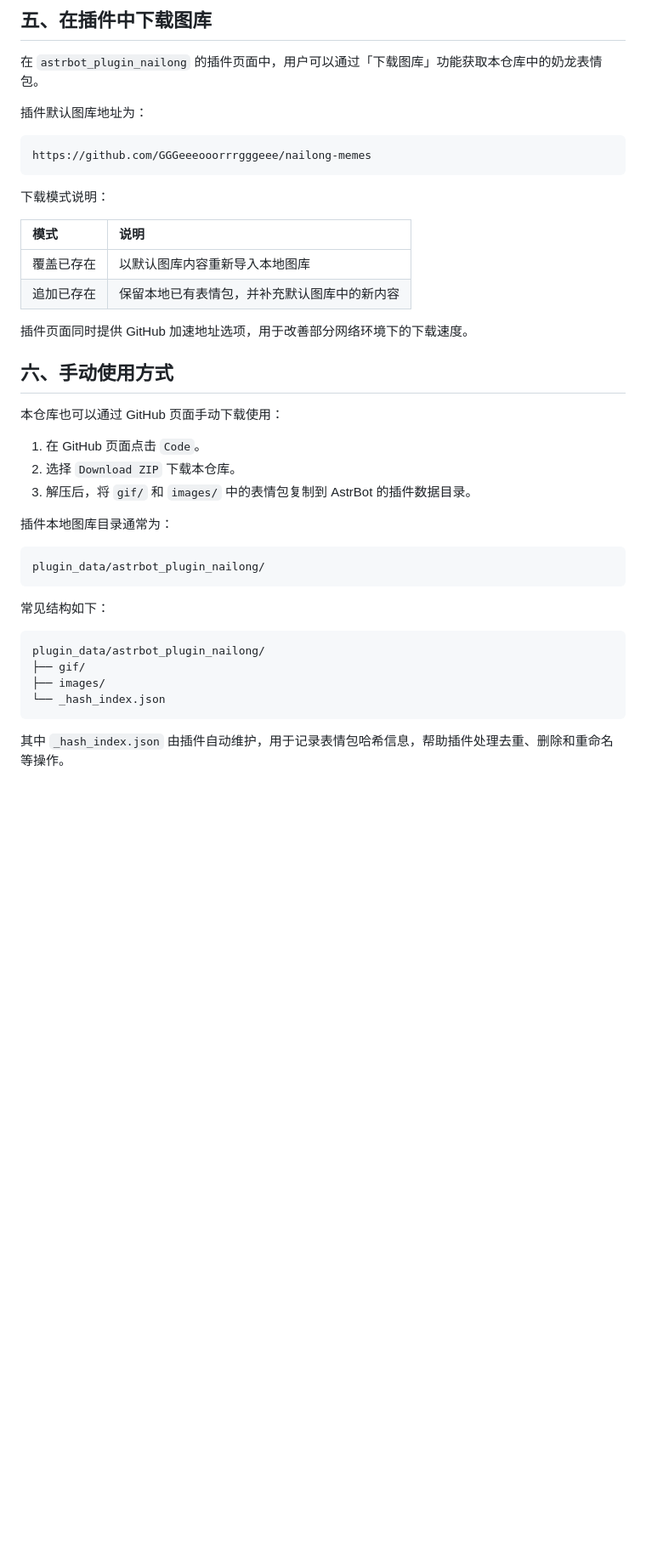
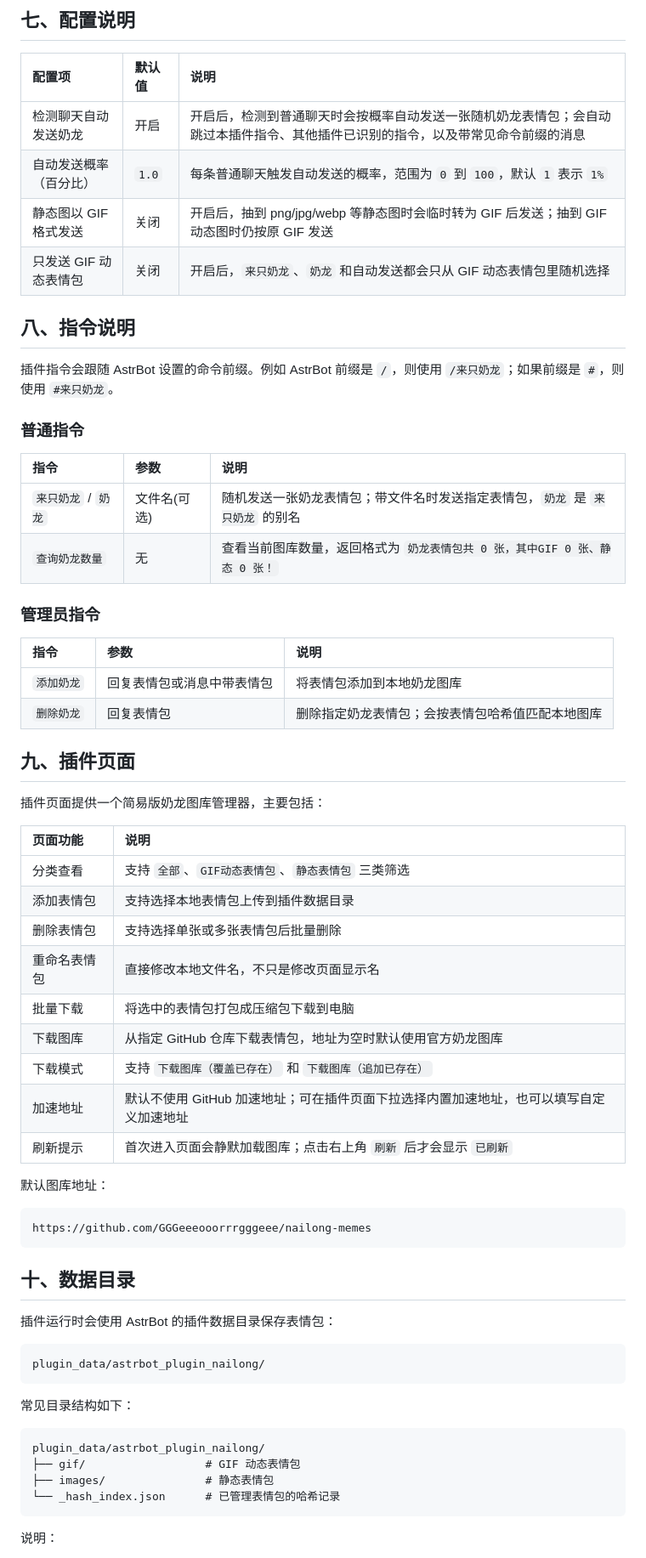
Before and after one commit to GGGeeeooorrrgggeee/astrbot_plugin_nailong, a Markdown page: README.md, the part around one of its changes. Shown at 85% size. GitHub-like rendering; blank space fills up the shorter version.

````diff
--- a/README.md
+++ b/README.md
@@ -76,45 +90,69 @@ nailong-memes/
 
-## 五、在插件中下载图库
+## 七、配置说明
 
-在 `astrbot_plugin_nailong` 的插件页面中，用户可以通过「下载图库」功能获取本仓库中的奶龙表情包。
+| 配置项                 | 默认值 | 说明                                                         |
+| :--------------------- | :----- | :----------------------------------------------------------- |
+| 检测聊天自动发送奶龙   | 开启   | 开启后，检测到普通聊天时会按概率自动发送一张随机奶龙表情包；会自动跳过本插件指令、其他插件已识别的指令，以及带常见命令前缀的消息 |
+| 自动发送概率（百分比） | `1.0`  | 每条普通聊天触发自动发送的概率，范围为 `0` 到 `100`，默认 `1` 表示 `1%` |
+| 静态图以 GIF 格式发送  | 关闭   | 开启后，抽到 png/jpg/webp 等静态图时会临时转为 GIF 后发送；抽到 GIF 动态图时仍按原 GIF 发送 |
+| 只发送 GIF 动态表情包  | 关闭   | 开启后，`来只奶龙`、`奶龙` 和自动发送都会只从 GIF 动态表情包里随机选择 |
 
-插件默认图库地址为：
+## 八、指令说明
+
+插件指令会跟随 AstrBot 设置的命令前缀。例如 AstrBot 前缀是 `/`，则使用 `/来只奶龙`；如果前缀是 `#`，则使用 `#来只奶龙`。
+
+### 普通指令
+
+| 指令                | 参数         | 说明                                                         |
+| :------------------ | :----------- | :----------------------------------------------------------- |
+| `来只奶龙` / `奶龙` | 文件名(可选) | 随机发送一张奶龙表情包；带文件名时发送指定表情包，`奶龙` 是 `来只奶龙` 的别名 |
+| `查询奶龙数量`      | 无           | 查看当前图库数量，返回格式为 `奶龙表情包共 0 张，其中GIF 0 张、静态 0 张！` |
+
+### 管理员指令
+
+| 指令       | 参数                       | 说明                                             |
+| :--------- | :------------------------- | :----------------------------------------------- |
+| `添加奶龙` | 回复表情包或消息中带表情包 | 将表情包添加到本地奶龙图库                       |
+| `删除奶龙` | 回复表情包                 | 删除指定奶龙表情包；会按表情包哈希值匹配本地图库 |
+
+## 九、插件页面
+
+插件页面提供一个简易版奶龙图库管理器，主要包括：
+
+| 页面功能     | 说明                                                         |
+| :----------- | :----------------------------------------------------------- |
+| 分类查看     | 支持 `全部`、`GIF动态表情包`、`静态表情包` 三类筛选          |
+| 添加表情包   | 支持选择本地表情包上传到插件数据目录                         |
+| 删除表情包   | 支持选择单张或多张表情包后批量删除                           |
+| 重命名表情包 | 直接修改本地文件名，不只是修改页面显示名                     |
+| 批量下载     | 将选中的表情包打包成压缩包下载到电脑                         |
+| 下载图库     | 从指定 GitHub 仓库下载表情包，地址为空时默认使用官方奶龙图库 |
+| 下载模式     | 支持 `下载图库（覆盖已存在）` 和 `下载图库（追加已存在）`    |
+| 加速地址     | 默认不使用 GitHub 加速地址；可在插件页面下拉选择内置加速地址，也可以填写自定义加速地址 |
+| 刷新提示     | 首次进入页面会静默加载图库；点击右上角 `刷新` 后才会显示 `已刷新` |
+
+默认图库地址：
 
 ```text
 https://github.com/GGGeeeooorrrgggeee/nailong-memes
 ```
 
-下载模式说明：
+## 十、数据目录
 
-| 模式       | 说明                                         |
-| :--------- | :------------------------------------------- |
-| 覆盖已存在 | 以默认图库内容重新导入本地图库               |
-| 追加已存在 | 保留本地已有表情包，并补充默认图库中的新内容 |
-
-插件页面同时提供 GitHub 加速地址选项，用于改善部分网络环境下的下载速度。
-
-## 六、手动使用方式
-
-本仓库也可以通过 GitHub 页面手动下载使用：
-
-1. 在 GitHub 页面点击 `Code`。
-2. 选择 `Download ZIP` 下载本仓库。
-3. 解压后，将 `gif/` 和 `images/` 中的表情包复制到 AstrBot 的插件数据目录。
-
-插件本地图库目录通常为：
+插件运行时会使用 AstrBot 的插件数据目录保存表情包：
 
 ```text
 plugin_data/astrbot_plugin_nailong/
 ```
 
-常见结构如下：
+常见目录结构如下：
 
 ```text
 plugin_data/astrbot_plugin_nailong/
-├── gif/
-├── images/
-└── _hash_index.json
+├── gif/                  # GIF 动态表情包
+├── images/               # 静态表情包
+└── _hash_index.json      # 已管理表情包的哈希记录
 ```
 
-其中 `_hash_index.json` 由插件自动维护，用于记录表情包哈希信息，帮助插件处理去重、删除和重命名等操作。
+说明：
 
````
Also changed, not shown: other parts of README.md (+78 -65 lines).
